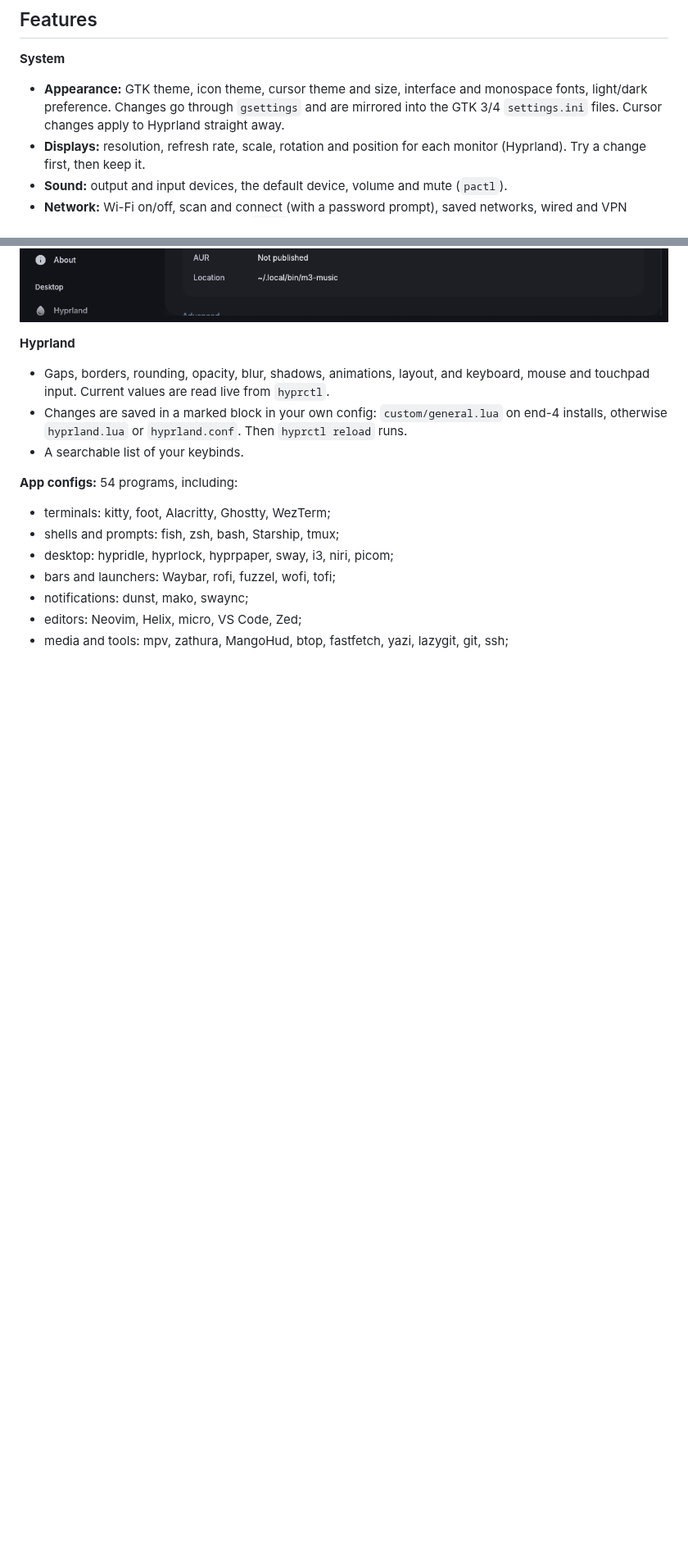
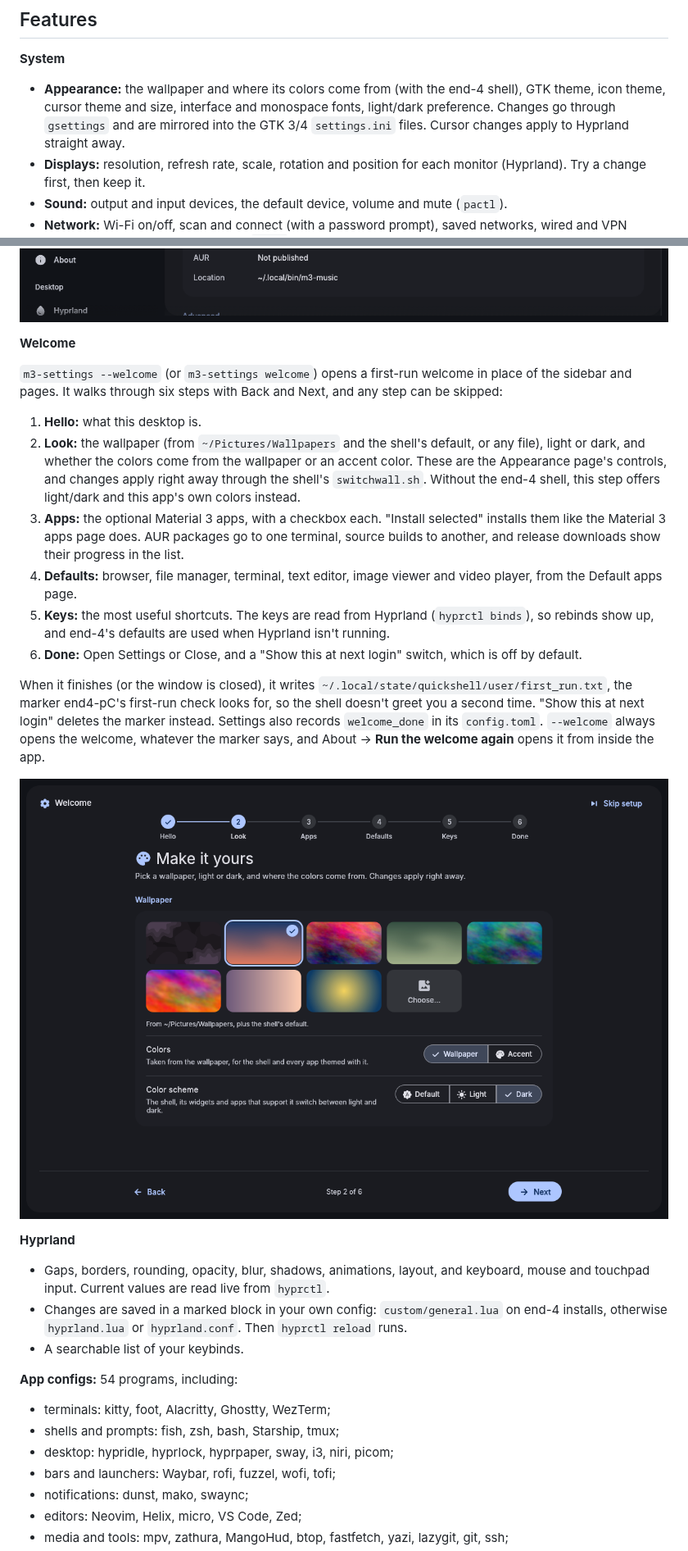
Before and after one commit to bhimio1/material-3-settings, a Markdown page: README.md, 2 parts joined by grey strips. Shown at 82% size. Rendered like a GitHub page; pictures changed too: docs/screenshot-welcome.png (added); blank space fills up the shorter version.

Commit message:
README: the welcome, and the Appearance page's wallpaper card
Co-Authored-By: Claude Opus 5.5 <noreply@anthropic.com>
Claude-Session: https://claude.ai/code/session_017TCHbA9jY6qj8Q693o5TT5

```diff
--- a/README.md
+++ b/README.md
@@ -9,7 +9,7 @@ A settings manager for Arch Linux, built with [egui](https://github.com/emilk/eg
 ## Features
 
 **System**
-- **Appearance:** GTK theme, icon theme, cursor theme and size, interface and monospace fonts, light/dark preference. Changes go through `gsettings` and are mirrored into the GTK 3/4 `settings.ini` files. Cursor changes apply to Hyprland straight away.
+- **Appearance:** the wallpaper and where its colors come from (with the end-4 shell), GTK theme, icon theme, cursor theme and size, interface and monospace fonts, light/dark preference. Changes go through `gsettings` and are mirrored into the GTK 3/4 `settings.ini` files. Cursor changes apply to Hyprland straight away.
 - **Displays:** resolution, refresh rate, scale, rotation and position for each monitor (Hyprland). Try a change first, then keep it.
 - **Sound:** output and input devices, the default device, volume and mute (`pactl`).
 - **Network:** Wi-Fi on/off, scan and connect (with a password prompt), saved networks, wired and VPN profiles, airplane mode, hostname (`nmcli`).
@@ -69,6 +69,21 @@ The **Material 3 apps** page (Desktop → Material 3 apps, or `m3-settings mater
 
 ![Material 3 apps](docs/screenshot-material-apps.png)
 ![An app's page](docs/screenshot-material-app.png)
+
+**Welcome**
+
+`m3-settings --welcome` (or `m3-settings welcome`) opens a first-run welcome in place of the sidebar and pages. It walks through six steps with Back and Next, and any step can be skipped:
+
+1. **Hello:** what this desktop is.
+2. **Look:** the wallpaper (from `~/Pictures/Wallpapers` and the shell's default, or any file), light or dark, and whether the colors come from the wallpaper or an accent color. These are the Appearance page's controls, and changes apply right away through the shell's `switchwall.sh`. Without the end-4 shell, this step offers light/dark and this app's own colors instead.
+3. **Apps:** the optional Material 3 apps, with a checkbox each. "Install selected" installs them like the Material 3 apps page does. AUR packages go to one terminal, source builds to another, and release downloads show their progress in the list.
+4. **Defaults:** browser, file manager, terminal, text editor, image viewer and video player, from the Default apps page.
+5. **Keys:** the most useful shortcuts. The keys are read from Hyprland (`hyprctl binds`), so rebinds show up, and end-4's defaults are used when Hyprland isn't running.
+6. **Done:** Open Settings or Close, and a "Show this at next login" switch, which is off by default.
+
+When it finishes (or the window is closed), it writes `~/.local/state/quickshell/user/first_run.txt`, the marker end4-pC's first-run check looks for, so the shell doesn't greet you a second time. "Show this at next login" deletes the marker instead. Settings also records `welcome_done` in its `config.toml`. `--welcome` always opens the welcome, whatever the marker says, and About → **Run the welcome again** opens it from inside the app.
+
+![Welcome](docs/screenshot-welcome.png)
 
 **Hyprland**
 - Gaps, borders, rounding, opacity, blur, shadows, animations, layout, and keyboard, mouse and touchpad input. Current values are read live from `hyprctl`.
```
Also changed, not shown: other parts of README.md (+3 -2 lines).
